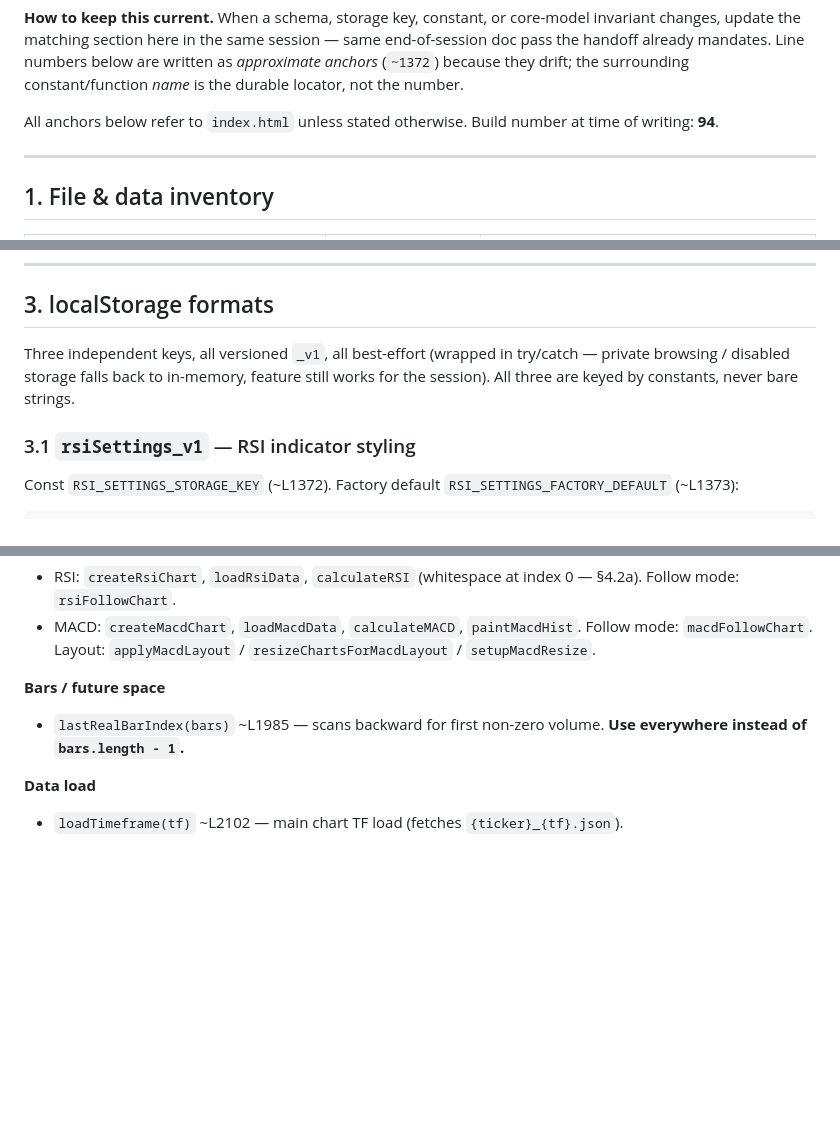
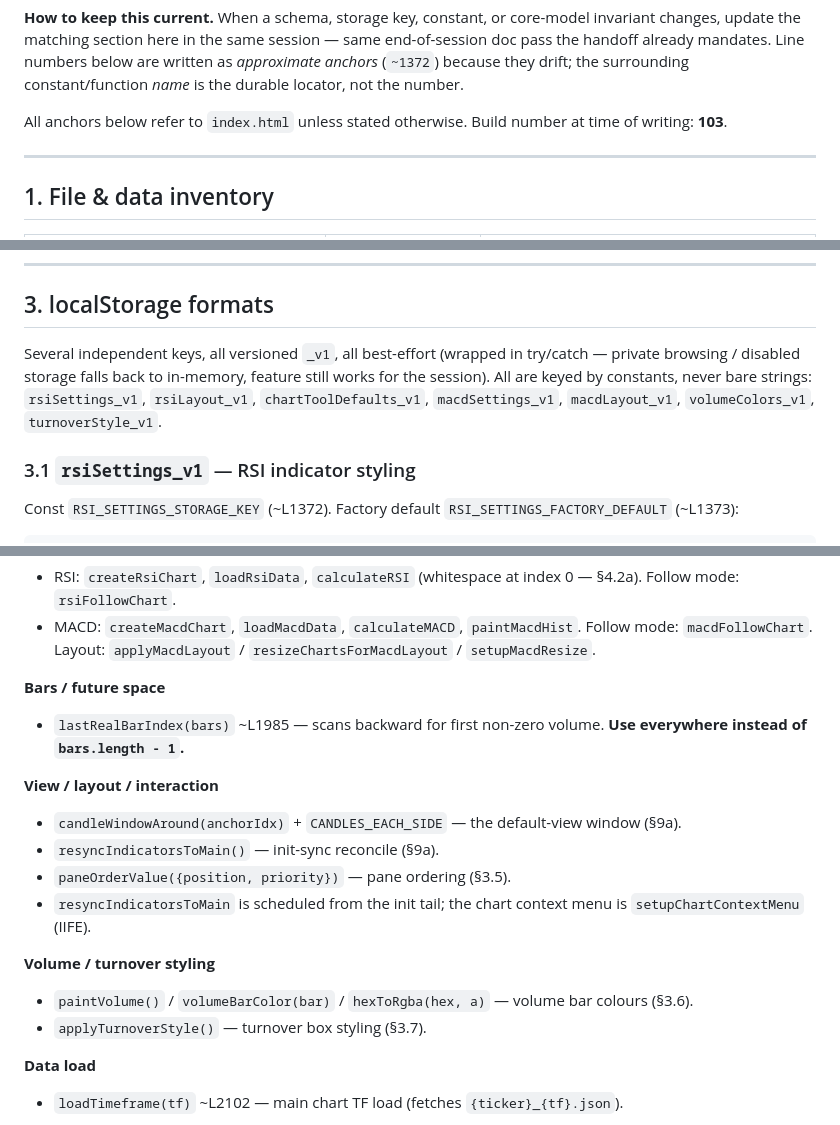
Before and after one commit to BenGeeMan/Chart, a Markdown page: CHART_TECHNICAL_REFERENCE.md, 3 parts joined by grey strips. GitHub-like rendering; blank space fills up the shorter version.

```diff
--- a/CHART_TECHNICAL_REFERENCE.md
+++ b/CHART_TECHNICAL_REFERENCE.md
@@ -28,7 +28,7 @@ mandates. Line numbers below are written as *approximate anchors*
 is the durable locator, not the number.
 
 All anchors below refer to `index.html` unless stated otherwise. Build
-number at time of writing: **94**.
+number at time of writing: **103**.
 
 ---
 
@@ -141,10 +141,12 @@ future space) from historical ones.
 
 ## 3. localStorage formats
 
-Three independent keys, all versioned `_v1`, all best-effort (wrapped in
+Several independent keys, all versioned `_v1`, all best-effort (wrapped in
 try/catch — private browsing / disabled storage falls back to
-in-memory, feature still works for the session). All three are keyed by
-constants, never bare strings.
+in-memory, feature still works for the session). All are keyed by
+constants, never bare strings: `rsiSettings_v1`, `rsiLayout_v1`,
+`chartToolDefaults_v1`, `macdSettings_v1`, `macdLayout_v1`,
+`volumeColors_v1`, `turnoverStyle_v1`.
 
 ### 3.1 `rsiSettings_v1` — RSI indicator styling
 
@@ -508,6 +539,19 @@ Grep by name; line numbers drift. Grouped by role.
 - `lastRealBarIndex(bars)` ~L1985 — scans backward for first non-zero
   volume. **Use everywhere instead of `bars.length - 1`.**
 
+**View / layout / interaction**
+- `candleWindowAround(anchorIdx)` + `CANDLES_EACH_SIDE` — the default-view
+  window (§9a).
+- `resyncIndicatorsToMain()` — init-sync reconcile (§9a).
+- `paneOrderValue({position, priority})` — pane ordering (§3.5).
+- `resyncIndicatorsToMain` is scheduled from the init tail; the chart
+  context menu is `setupChartContextMenu` (IIFE).
+
+**Volume / turnover styling**
+- `paintVolume()` / `volumeBarColor(bar)` / `hexToRgba(hex, a)` — volume bar
+  colours (§3.6).
+- `applyTurnoverStyle()` — turnover box styling (§3.7).
+
 **Data load**
 - `loadTimeframe(tf)` ~L2102 — main chart TF load (fetches
   `{ticker}_{tf}.json`).
```
Also changed, not shown: other parts of CHART_TECHNICAL_REFERENCE.md (+73 -9 lines), CHART_HANDOFF.md (+21 -1 lines).
